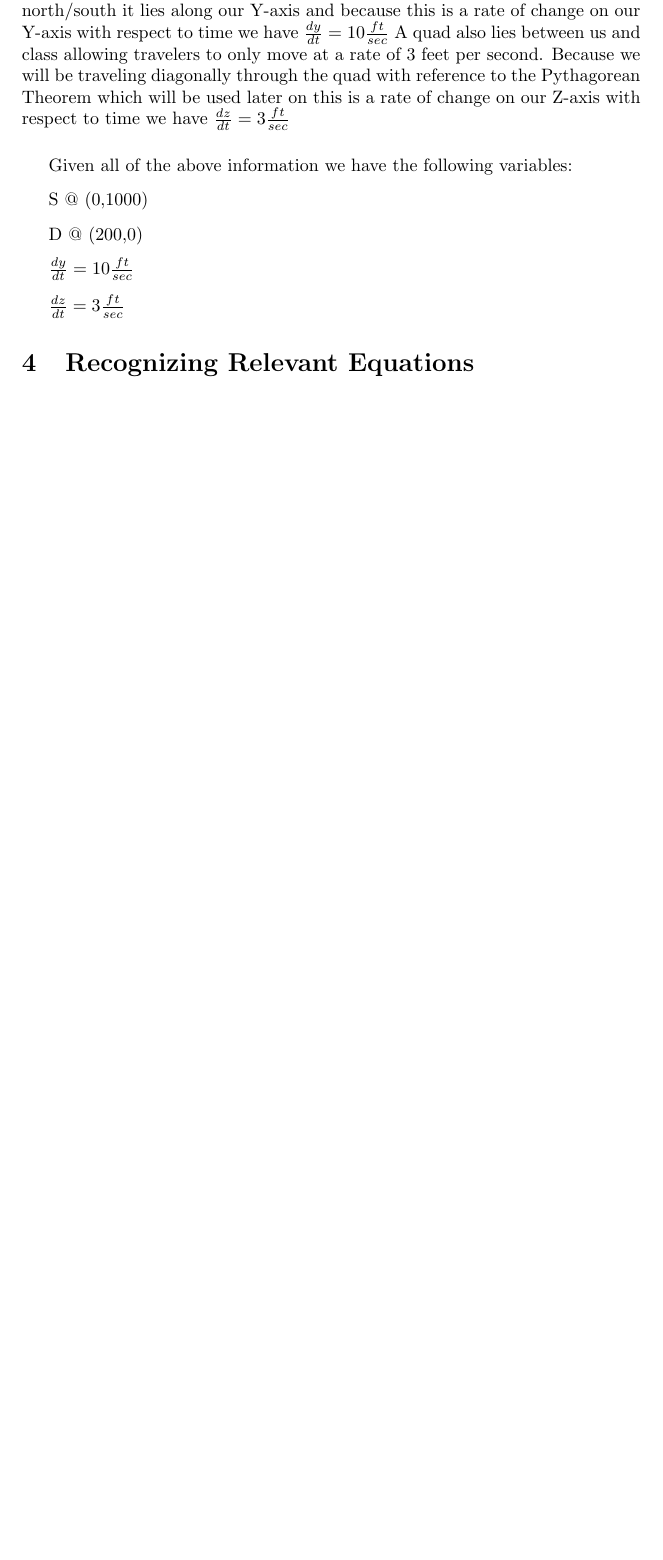
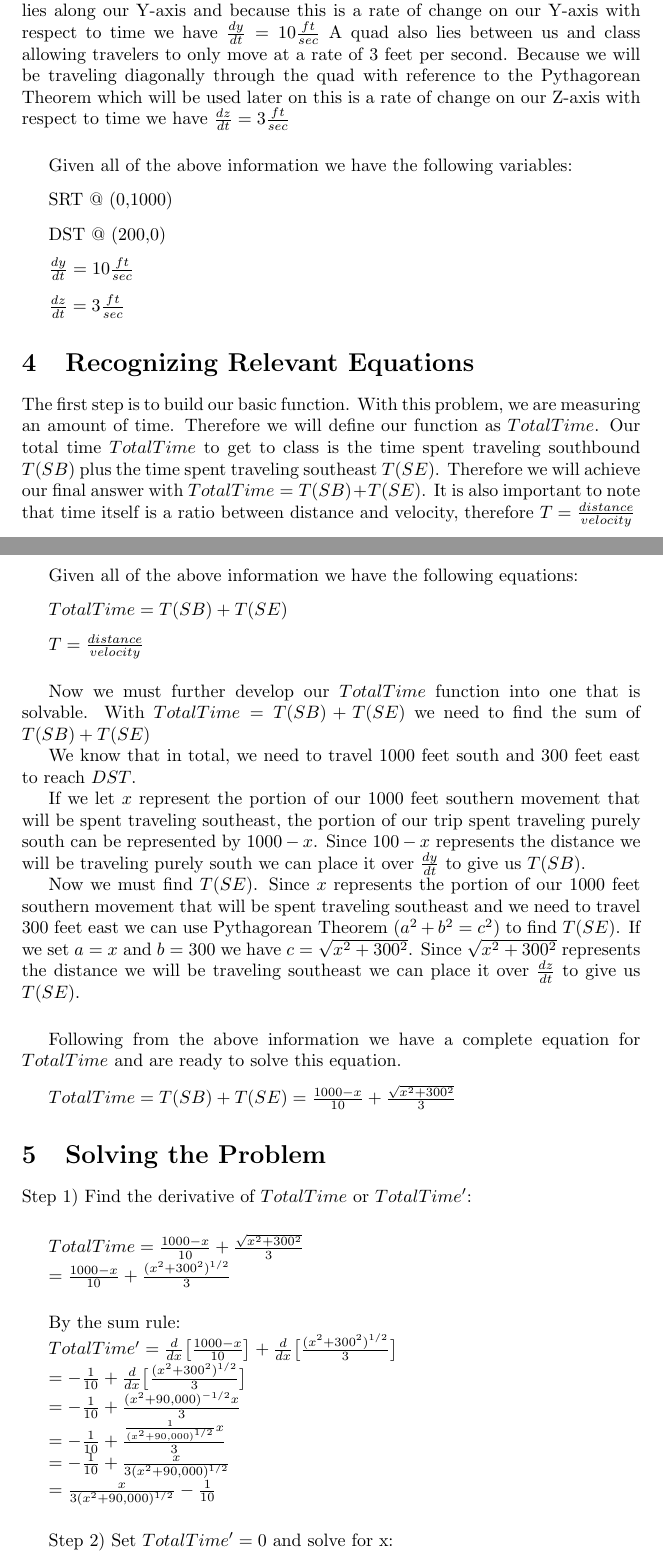
Before and after one commit to dfeinzimer/Optimization-Mehtods, a LaTeX document (main.tex): part of page 2 of 2 before the commit and two parts of pages 2 and 3 of 4 after it, the two joined at a grey line, cut so that both start at the same text, the shorter picture padded with empty space. Compiled offline with pdfLaTeX.

Commit message:
Finish up

```diff
--- a/main.tex
+++ b/main.tex
@@ -59,10 +59,10 @@ A quad also lies between us and class allowing travelers to only move at a rate
 Given all of the above information we have the following variables:
 
 \vspace{.25cm}
-S @ (0,1000)
+SRT @ (0,1000)
 
 \vspace{.25cm}
-D @ (200,0)
+DST @ (200,0)
 
 \vspace{.25cm}
 $ \frac{dy}{dt} = 10\frac{ft}{sec} $
@@ -72,3 +72,55 @@ $ \frac{dz}{dt} = 3\frac{ft}{sec} $
 
 \section{Recognizing Relevant Equations}
 
+The first step is to build our basic function. With this problem, we are measuring an amount of time. Therefore we will define our function as $ TotalTime $. Our total time $ TotalTime $ to get to class is the time spent traveling southbound $ T(SB) $ plus the time spent traveling southeast $ T(SE) $. Therefore we will achieve our final answer with $ TotalTime = T(SB) + T(SE) $. It is also important to note that time itself is a ratio between distance and velocity, therefore $ T = \frac{distance}{velocity} $
+
+\vspace{.5cm}
+Given all of the above information we have the following equations:
+
+\vspace{.25cm}
+$ TotalTime = T(SB) + T(SE) $
+
+\vspace{.25cm}
+$ T = \frac{distance}{velocity} $
+
+\vspace{.5cm}
+Now we must further develop our $ TotalTime $ function into one that is solvable. With $ TotalTime = T(SB) + T(SE) $ we need to find the sum of $ T(SB) + T(SE) $
+
+We know that in total, we need to travel 1000 feet south and 300 feet east to reach $ DST $.
+
+If we let $ x $ represent the portion of our 1000 feet southern movement that will be spent traveling southeast, the portion of our trip spent traveling purely south can be represented by $ 1000 - x $. Since $ 100 - x $ represents the distance we will be traveling purely south we can place it over $ \frac{dy}{dt} $ to give us $ T(SB) $.
+
+Now we must find $ T(SE) $. Since $ x $ represents the portion of our 1000 feet southern movement that will be spent traveling southeast and we need to travel 300 feet east we can use Pythagorean Theorem $ (a^2 + b^2 = c^2) $ to find $ T(SE) $. If we set $ a = x $ and $ b = 300 $ we have $ c = \sqrt{x^2 + 300^2} $. Since $ \sqrt{x^2 + 300^2} $ represents the distance we will be traveling southeast we can place it over $ \frac{dz}{dt} $ to give us $ T(SE) $.
+
+\vspace{.5cm}
+Following from the above information we have a complete equation for $ TotalTime $ and are ready to solve this equation.
+
+\vspace{.25cm}
+$ TotalTime = T(SB) + T(SE) = \frac{1000 - x}{10} + \frac{\sqrt{x^2 + 300^2}}{3} $
+
+\section{Solving the Problem}
+
+Step 1) Find the derivative of $ TotalTime $ or $ TotalTime' $:
+
+\vspace{.5cm}
+$ TotalTime = \frac{1000 - x}{10} + \frac{\sqrt{x^2 + 300^2}}{3} $
+
+$= \frac{1000 - x}{10} + \frac{(x^2 + 300^2)^{1/2}}{3} $
+
+\vspace{.5cm}
+By the sum rule:
+
+$TotalTime' = \frac{d}{dx} \big[ \frac{1000 - x}{10} \big] + \frac{d}{dx} \big[ \frac{(x^2 + 300^2)^{1/2}}{3} \big] $
+
+$= -\frac{1}{10} + \frac{d}{dx} \big[ \frac{(x^2 + 300^2)^{1/2}}{3} \big] $
+
+$= -\frac{1}{10} + \frac{(x^2 + 90,000)^{-1/2}x}{3} $
+
+$= -\frac{1}{10} + \frac{\frac{1}{ (x^2 + 90,000)^{1/2} }x}{3} $
+
+$= -\frac{1}{10} + \frac{x}{3(x^2 + 90,000)^{1/2}} $
+
+$= \frac{x}{3(x^2 + 90,000)^{1/2}} -\frac{1}{10} $
+
+\vspace{.5cm}
+Step 2) Set  $ TotalTime' = 0 $ and solve for x:
```
Also changed, not shown: images/fig1.png (added), main.tex (48 more changed lines).
